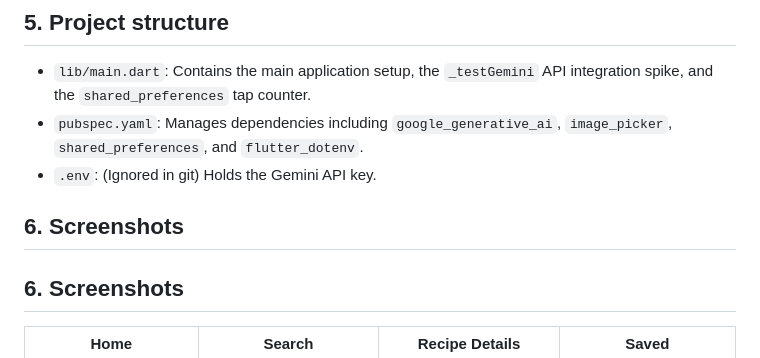
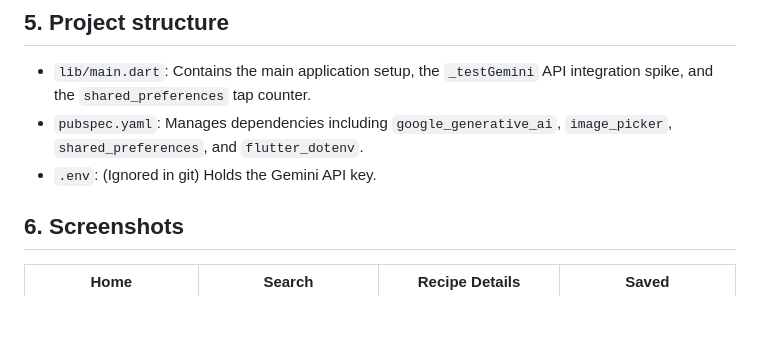
Before and after one commit to alzltrav/Delitess, a Markdown page: README.md, the part around the change. Rendered like a GitHub page; blank space fills up the shorter version.

Commit message:
Fix formatting for screenshots section in README
Updated the formatting of the screenshots section in the README.

```diff
--- a/README.md
+++ b/README.md
@@ -62,7 +62,7 @@ When the app successfully boots, you will see a starting screen with a tap count
 - `pubspec.yaml`: Manages dependencies including `google_generative_ai`, `image_picker`, `shared_preferences`, and `flutter_dotenv`.
 - `.env`: (Ignored in git) Holds the Gemini API key.
 
-## 6. Screenshots
+
 ## 6. Screenshots
 
 | Home | Search | Recipe Details | Saved |
```
